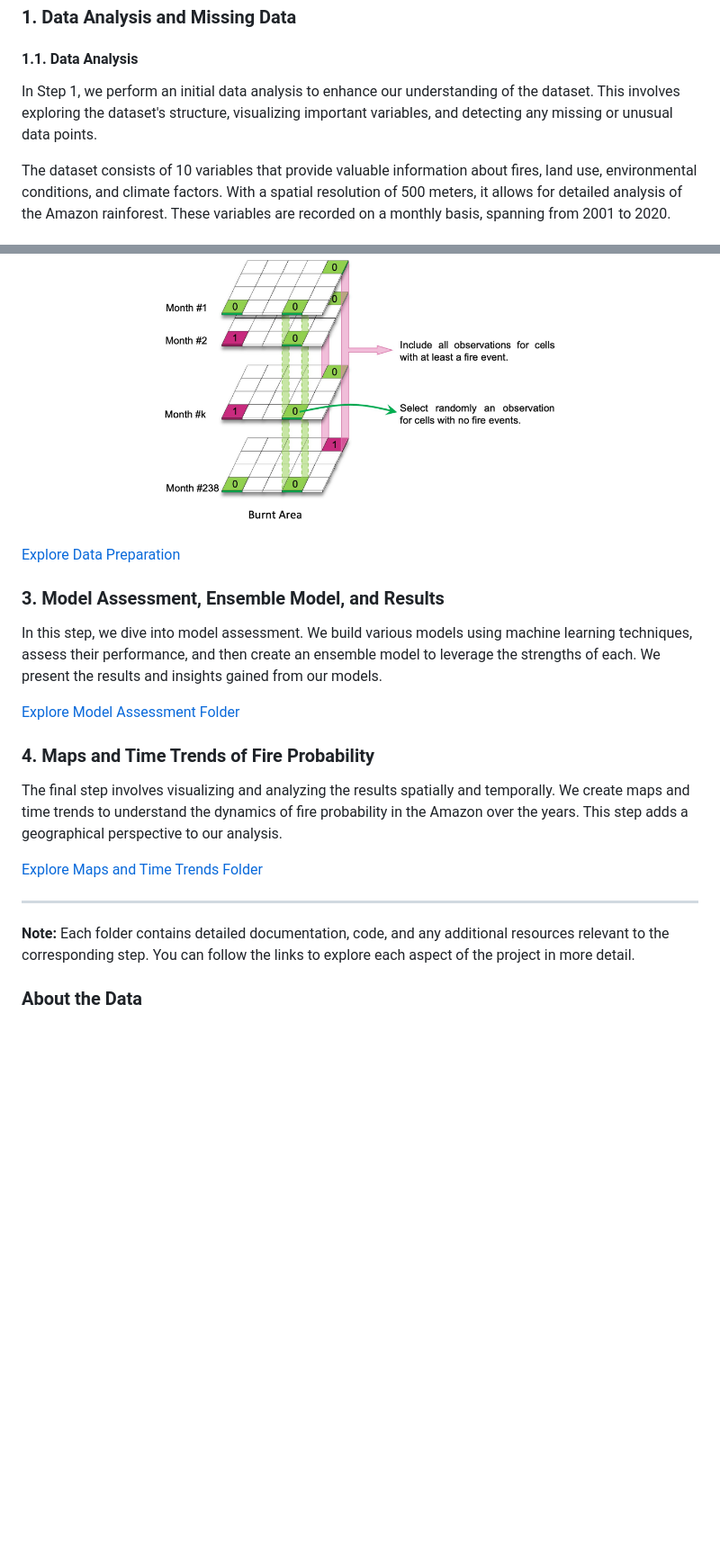
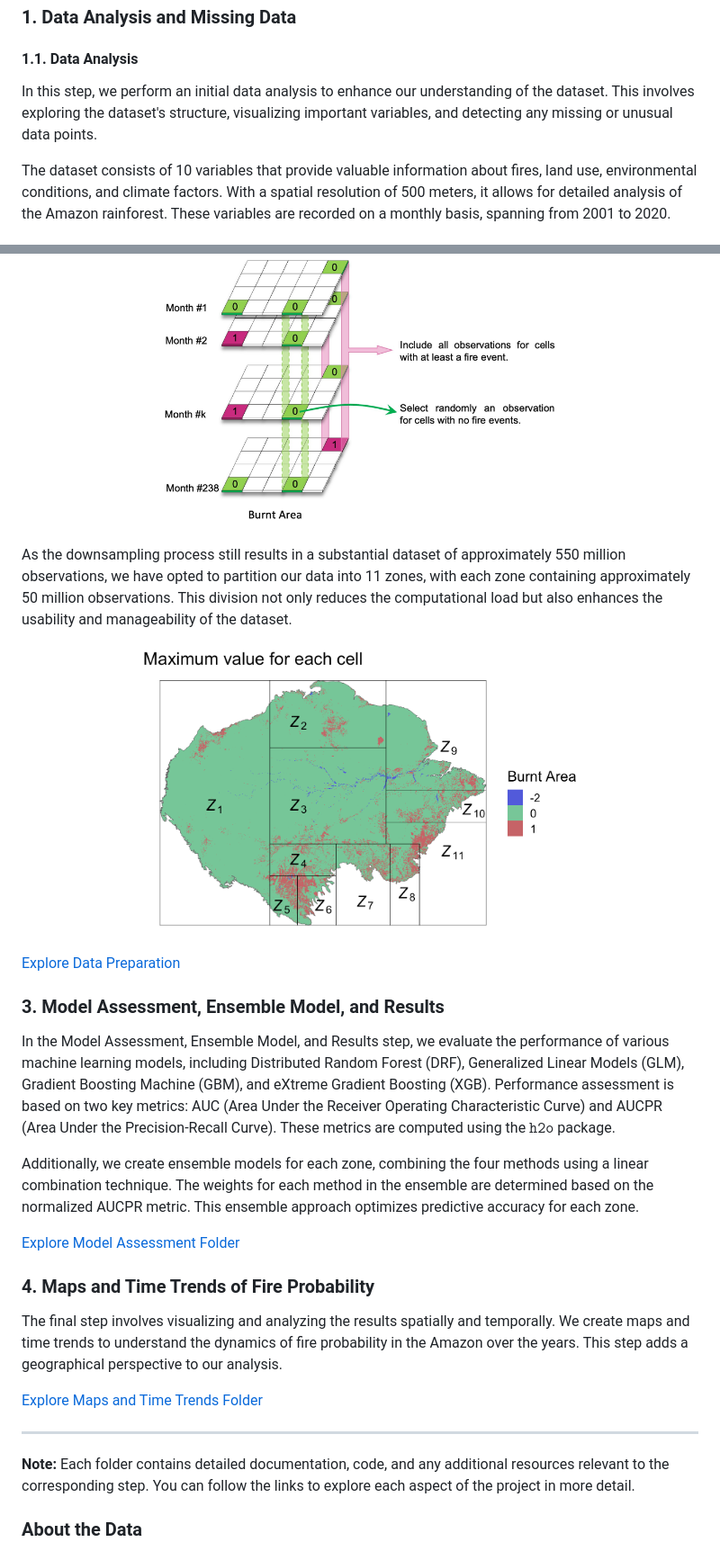
Before and after one commit to abid-mohamed/Mapping_the_Spatio-Temporal_Distribution_of_Burned_Areas_in_the_Amazon, a Markdown page: README.md, 2 parts joined by grey strips. Shown: that part at 90% size. Rendered like a GitHub page; pictures changed too: assets/zones.png (added); blank space fills up the shorter version.

```diff
--- a/README.md
+++ b/README.md
@@ -20,7 +22,7 @@ This project is structured into distinct steps to facilitate understanding and o
 
 #### 1.1. Data Analysis
 
-In Step 1, we perform an initial data analysis to enhance our understanding of the dataset. This involves exploring the dataset's structure, visualizing important variables, and detecting any missing or unusual data points.
+In this step, we perform an initial data analysis to enhance our understanding of the dataset. This involves exploring the dataset's structure, visualizing important variables, and detecting any missing or unusual data points.
 
 The dataset consists of 10 variables that provide valuable information about fires, land use, environmental conditions, and climate factors. With a spatial resolution of 500 meters, it allows for detailed analysis of the Amazon rainforest. These variables are recorded on a monthly basis, spanning from 2001 to 2020.
 
@@ -48,11 +50,19 @@ In this step, we address the class imbalance issue identified in the Data Analys
   <img src="assets/Downsampling_approach.jpg" alt="Downsampling strategy"  width="60%" />
 </p>
 
+As the downsampling process still results in a substantial dataset of approximately 550 million observations, we have opted to partition our data into 11 zones, with each zone containing approximately 50 million observations. This division not only reduces the computational load but also enhances the usability and manageability of the dataset.
+
+<p align="center">
+  <img src="assets/zones.png"  width="70%" />
+</p>
+
 [Explore Data Preparation](./3_data_preparation)
 
 ### 3. Model Assessment, Ensemble Model, and Results
 
-In this step, we dive into model assessment. We build various models using machine learning techniques, assess their performance, and then create an ensemble model to leverage the strengths of each. We present the results and insights gained from our models.
+In the Model Assessment, Ensemble Model, and Results step, we evaluate the performance of various machine learning models, including Distributed Random Forest (DRF), Generalized Linear Models (GLM), Gradient Boosting Machine (GBM), and eXtreme Gradient Boosting (XGB). Performance assessment is based on two key metrics: AUC (Area Under the Receiver Operating Characteristic Curve) and AUCPR (Area Under the Precision-Recall Curve). These metrics are computed using the $\texttt{h2o}$ package.
+
+Additionally, we create ensemble models for each zone, combining the four methods using a linear combination technique. The weights for each method in the ensemble are determined based on the normalized AUCPR metric. This ensemble approach optimizes predictive accuracy for each zone.
 
 [Explore Model Assessment Folder](./4_model_assessment)
 
@@ -62,9 +72,18 @@ The final step involves visualizing and analyzing the results spatially and temp
 
 [Explore Maps and Time Trends Folder](./5_maps_and_time_trends)
 
+</p>
+
 ---
 
 **Note:** Each folder contains detailed documentation, code, and any additional resources relevant to the corresponding step. You can follow the links to explore each aspect of the project in more detail.
+
+
+
+
+
+
+
 
 
 
```
Also changed, not shown: other parts of README.md (+2 -0 lines), assets/Downsampling_approach.png (deleted).
